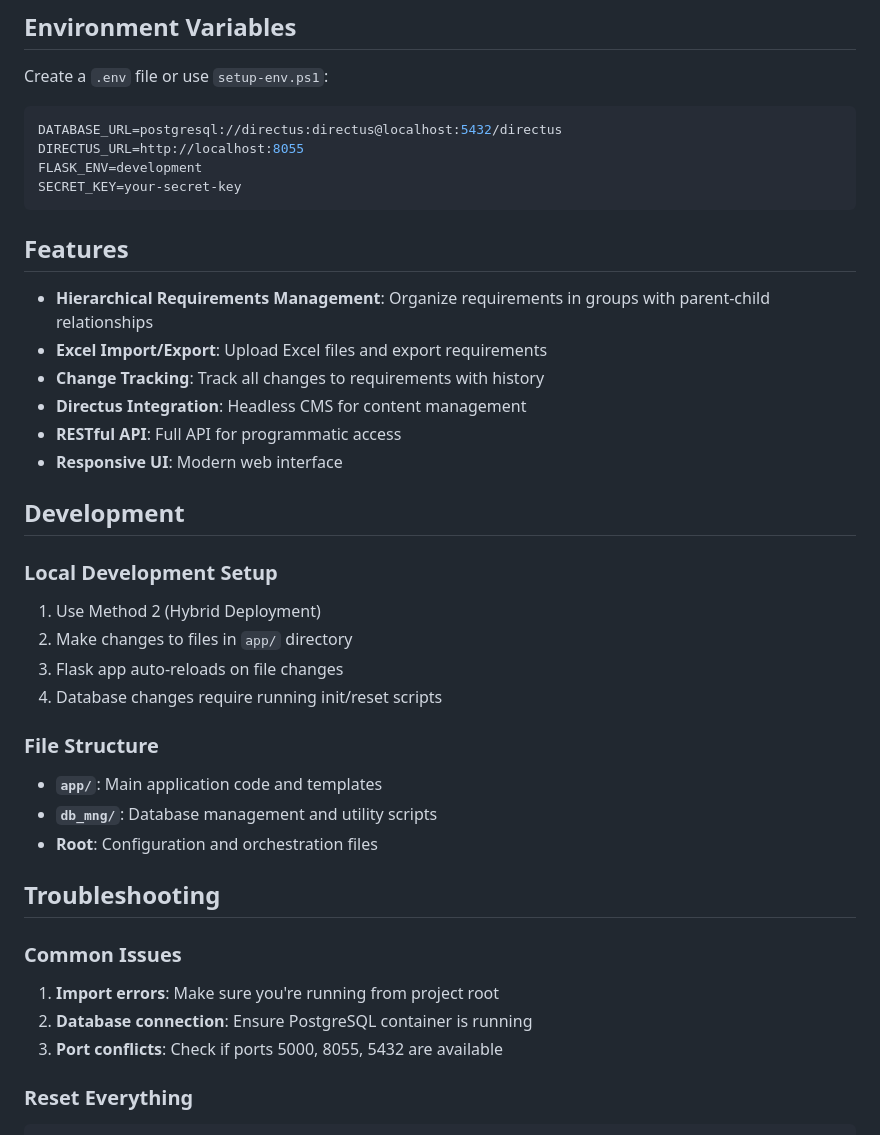
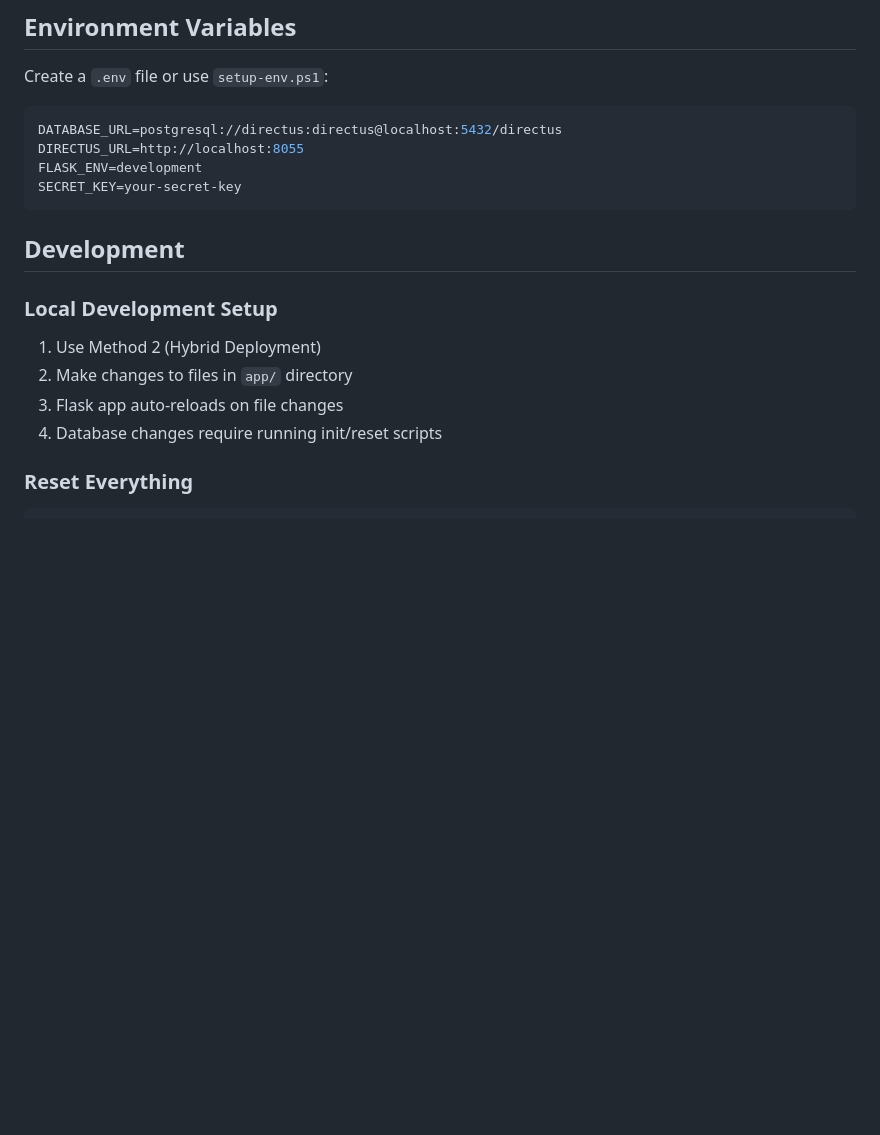
Before and after one commit to jakubjon/req_mng_tool, a Markdown page: readme.md, the part around the change printed below. Rendered like a GitHub page; blank space fills up the shorter version.

````diff
--- a/readme.md
+++ b/readme.md
@@ -91,14 +123,6 @@ FLASK_ENV=development
 SECRET_KEY=your-secret-key
 ```
 
-## Features
-
-- **Hierarchical Requirements Management**: Organize requirements in groups with parent-child relationships
-- **Excel Import/Export**: Upload Excel files and export requirements
-- **Change Tracking**: Track all changes to requirements with history
-- **Directus Integration**: Headless CMS for content management
-- **RESTful API**: Full API for programmatic access
-- **Responsive UI**: Modern web interface
 
 ## Development
 
@@ -108,17 +132,6 @@ SECRET_KEY=your-secret-key
 3. Flask app auto-reloads on file changes
 4. Database changes require running init/reset scripts
 
-### File Structure
-- **`app/`**: Main application code and templates
-- **`db_mng/`**: Database management and utility scripts
-- **Root**: Configuration and orchestration files
-
-## Troubleshooting
-
-### Common Issues
-1. **Import errors**: Make sure you're running from project root
-2. **Database connection**: Ensure PostgreSQL container is running
-3. **Port conflicts**: Check if ports 5000, 8055, 5432 are available
 
 ### Reset Everything
 ```bash
````
Also changed, not shown: other parts of readme.md (+32 -0 lines).
